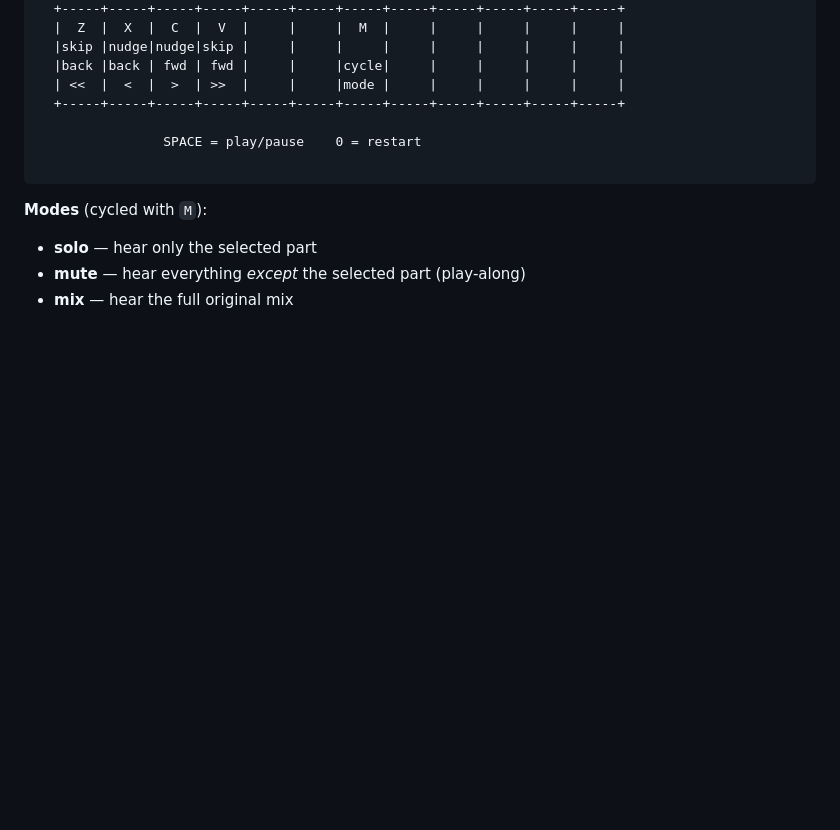
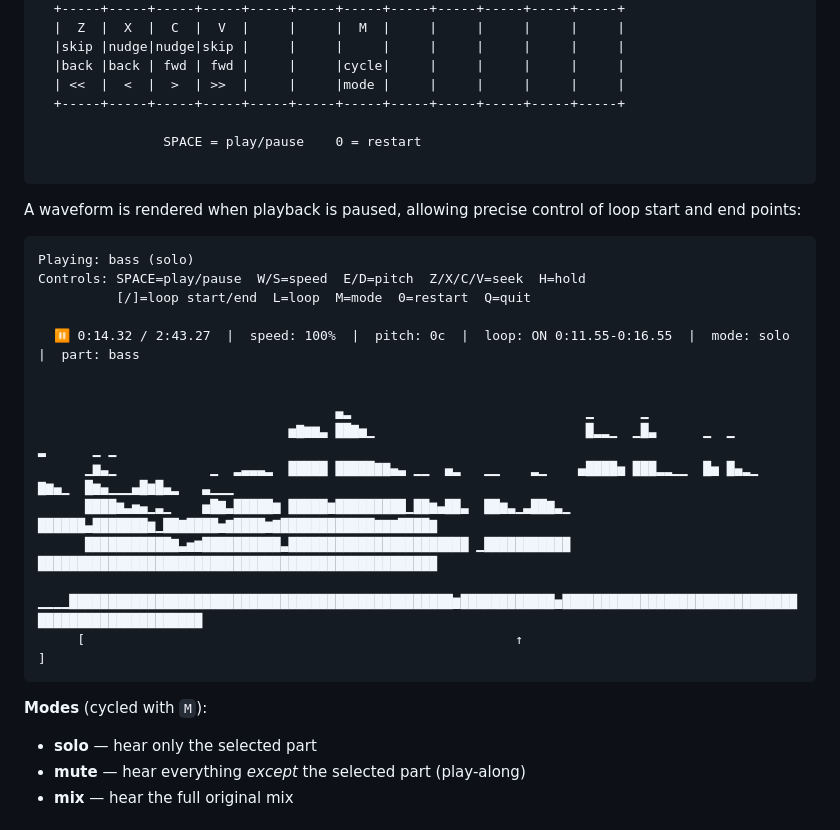
Before and after one commit to tobycmurray/learn-to-play-it, a Markdown page: README.md, the part around the change. Rendered like a GitHub page; blank space fills up the shorter version.

Commit message:
add waveform example to README

````diff
--- a/README.md
+++ b/README.md
@@ -82,6 +82,24 @@ These keys follow a visual layout, shown below:
 
 ```
 
+A waveform is rendered when playback is paused, allowing precise control of loop start and end points:
+```
+Playing: bass (solo)
+Controls: SPACE=play/pause  W/S=speed  E/D=pitch  Z/X/C/V=seek  H=hold
+          [/]=loop start/end  L=loop  M=mode  0=restart  Q=quit
+
+  ⏸ 0:14.32 / 2:43.27  |  speed: 100%  |  pitch: 0c  |  loop: ON 0:11.55-0:16.55  |  mode: solo  |  part: bass
+
+
+                                      ▄▂                              ▁      ▁
+                                ▅▇▆▆▃ ██▇▅▁                           █▂▂▁  ▁█▃      ▁  ▁           ▂      ▁ ▁
+      ▁▆▃▁            ▁  ▂▃▃▃▂  █████ █████▇▇▄▃ ▁▁  ▄▂   ▁▁    ▂▁    ▄████▅ ███▂▂▁▁  █▅ █▄▂▁  ▇▆▄▁  █▆▄▁▁▁▄█▆█▄▂   ▃▁▁▁
+      ████▆▃▅▄▁▃▁    ▅█▇▃█████▆ █████▆█████████▁██▆▄██▃  ██▆▃▁▃██▇▃▁ ██████▄███████▆▁██▇████▅▇████▆▇████████████▇▇▇████▇
+      ███████████▇▃▅▆██████████▃███████████████████████ ▁███████████ ███████████████████████████████████████████████████
+  ▁▁▁▁█████████████████████████████████████████████████▆████████████▅███████████████████████████████████████████████████
+     [                                                       ↑                                           ]
+```
+
 **Modes** (cycled with `M`):
 - **solo** — hear only the selected part
 - **mute** — hear everything *except* the selected part (play-along)
````
